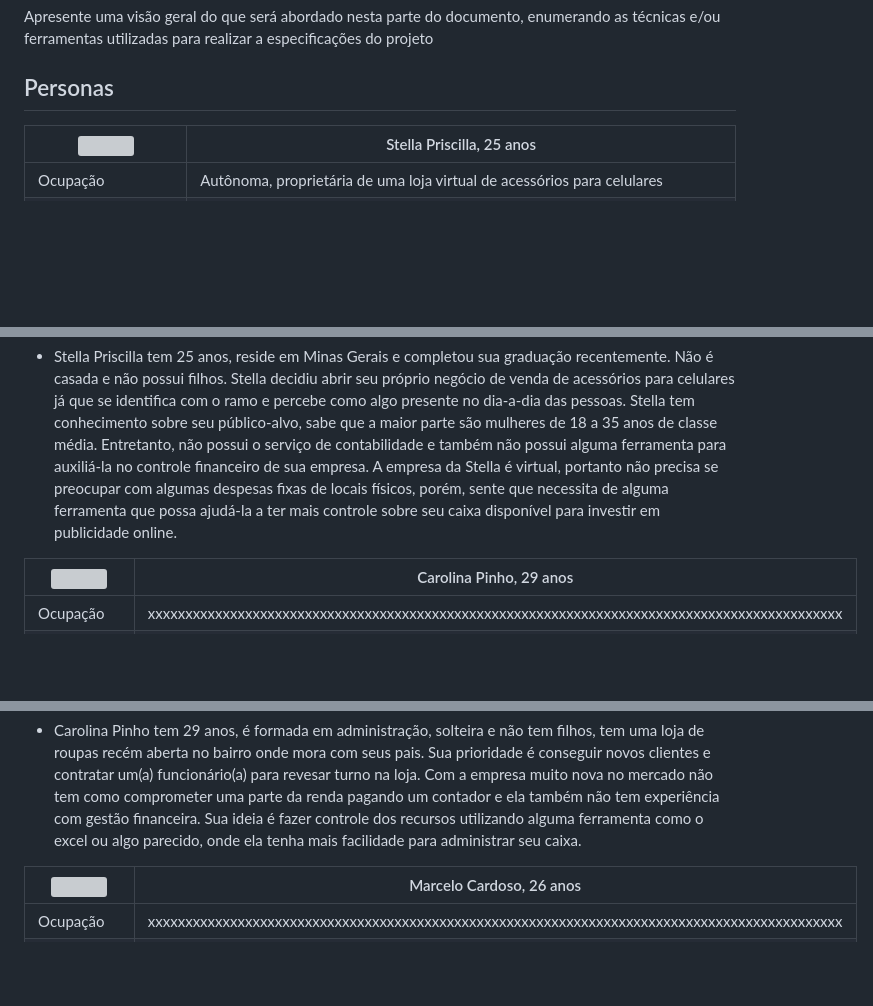
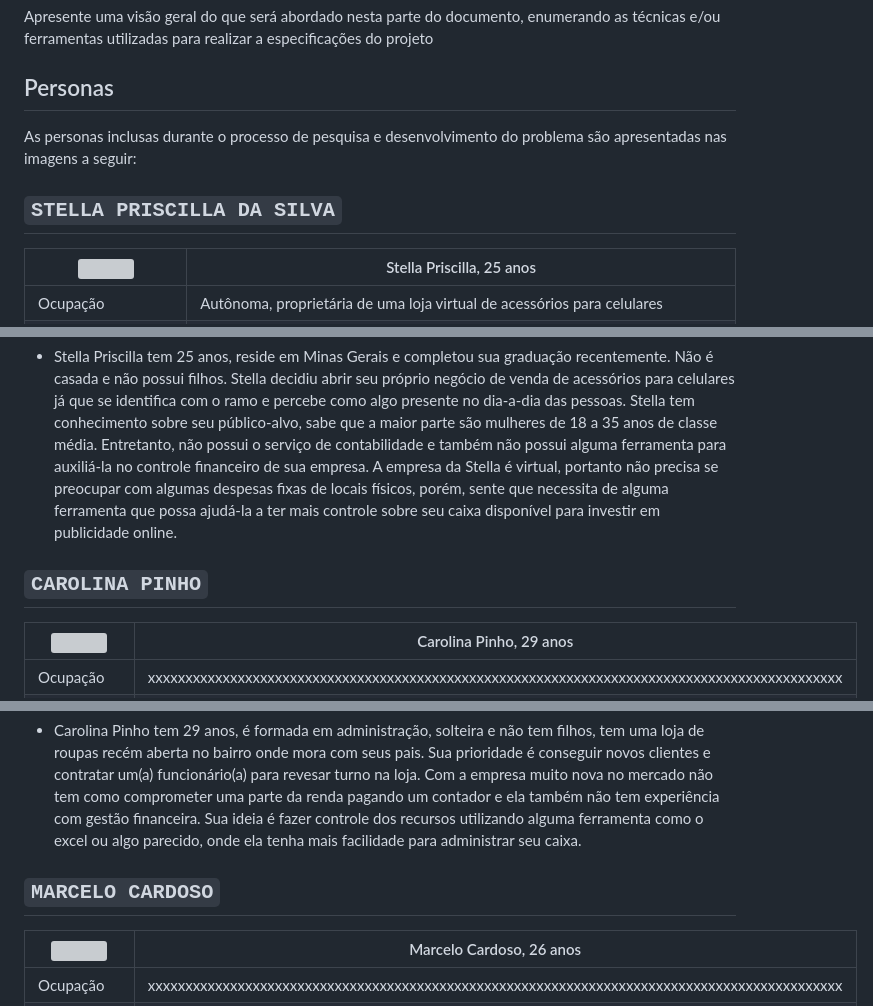
Before and after one commit to ICEI-PUC-Minas-PMV-ADS/pmv-ads-2023-1-e1-proj-web-t5-pmv-ads-2023-1-e1-proj-web-t5-protags, a Markdown page: docs/02-Especificação do Projeto.md, 3 parts joined by grey strips. GitHub-like rendering; blank space fills up the shorter version; grey boxes are pictures that could not be loaded.

```diff
--- a/docs/02-Especificação do Projeto.md
+++ b/docs/02-Especificação do Projeto.md
@@ -8,6 +8,9 @@ Apresente uma visão geral do que será abordado nesta parte do documento, enume
 
 ## Personas
 
+As personas inclusas durante o processo de pesquisa e desenvolvimento do problema são apresentadas nas imagens a seguir:
+
+## `STELLA PRISCILLA DA SILVA`
 <img src="https://i.pinimg.com/236x/96/ac/e8/96ace8194bdc0aa8c5420453f6941431.jpg" width="200%"> | Stella Priscilla, 25 anos                                                                                     |
 | ------------------------------------------------------------------------------------------------------------------------ | ---------------------------------------------------------------------------------------------------------------------- |
 | Ocupação                                                                                                                 | Autônoma, proprietária de uma loja virtual de acessórios para celulares |
@@ -18,7 +21,7 @@ Apresente uma visão geral do que será abordado nesta parte do documento, enume
 
 - Stella Priscilla tem 25 anos, reside em Minas Gerais e completou sua graduação recentemente. Não é casada e não possui filhos. Stella decidiu abrir seu próprio negócio de venda de acessórios para celulares já que se identifica com o ramo e percebe como algo presente no dia-a-dia das pessoas. Stella tem conhecimento sobre seu público-alvo, sabe que a maior parte são mulheres de 18 a 35 anos de classe média. Entretanto, não possui o serviço de contabilidade e também não possui alguma ferramenta para auxiliá-la no controle financeiro de sua empresa. A empresa da Stella é virtual, portanto não precisa se preocupar com algumas despesas fixas de locais físicos, porém, sente que necessita de alguma ferramenta que possa ajudá-la a ter mais controle sobre seu caixa disponível para investir em publicidade online.
 
-
+## `CAROLINA PINHO`
 <img src="https://png.pngtree.com/element_our/png/20181206/female-avatar-vector-icon-png_262142.jpg" width="200%"> | Carolina Pinho, 29 anos                                                                                     |
 | ------------------------------------------------------------------------------------------------------------------------ | ---------------------------------------------------------------------------------------------------------------------- |
 | Ocupação                                                                                                                 | xxxxxxxxxxxxxxxxxxxxxxxxxxxxxxxxxxxxxxxxxxxxxxxxxxxxxxxxxxxxxxxxxxxxxxxxxxxxxxxxxxxxxxxxxxxxx |
@@ -29,7 +32,7 @@ Apresente uma visão geral do que será abordado nesta parte do documento, enume
 
 - Carolina Pinho tem 29 anos, é formada em administração, solteira e não tem filhos, tem uma loja de roupas recém aberta no bairro onde mora com seus pais. Sua prioridade é conseguir novos clientes e contratar um(a) funcionário(a) para revesar turno na loja. Com a empresa muito nova no mercado não tem como comprometer uma parte da renda pagando um contador e ela também não tem experiência com gestão financeira. Sua ideia é fazer controle dos recursos utilizando alguma ferramenta como o excel ou algo parecido, onde ela tenha mais facilidade para administrar seu caixa.
 
-
+## `MARCELO CARDOSO`
 <img src="https://png.pngtree.com/element_our/png/20181124/businessman-vector-icon-png_246587.jpg" width="200%"> | Marcelo Cardoso, 26 anos                                                                                     |
 | ------------------------------------------------------------------------------------------------------------------------ | ---------------------------------------------------------------------------------------------------------------------- |
 | Ocupação                                                                                                                 | xxxxxxxxxxxxxxxxxxxxxxxxxxxxxxxxxxxxxxxxxxxxxxxxxxxxxxxxxxxxxxxxxxxxxxxxxxxxxxxxxxxxxxxxxxxxx |
```
Also changed, not shown: other parts of docs/02-Especificação do Projeto.md (+2 -2 lines).
